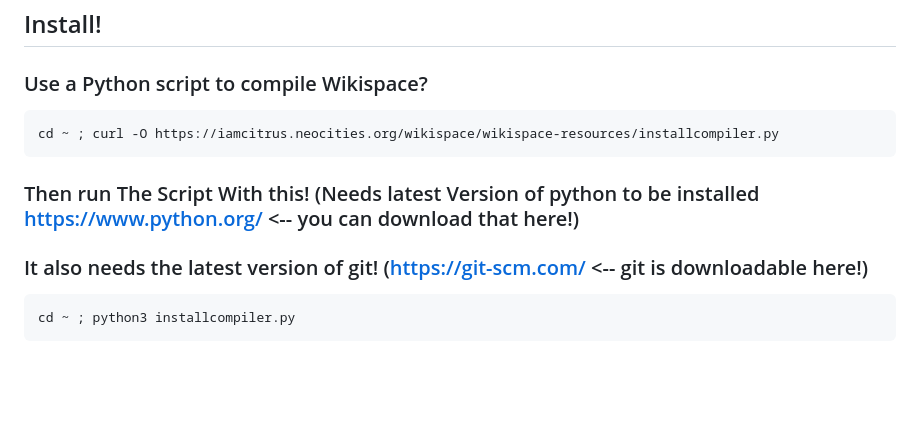
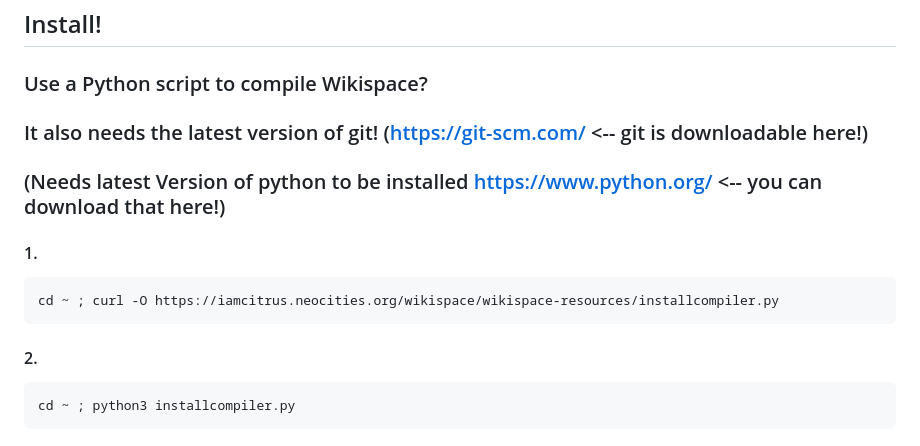
Before and after one commit to rhhen122/WikispaceVIMP, a Markdown page: README.md, the part around the change. Rendered like a GitHub page; blank space fills up the shorter version.

````diff
--- a/README.md
+++ b/README.md
@@ -4,11 +4,13 @@
 <img src="https://badgen.net/static/Open/Source/purple/?icon=awesome">
 ## Install!
 ### Use a Python script to compile Wikispace?
+### It also needs the latest version of git! (https://git-scm.com/ <-- git is downloadable here!)
+### (Needs latest Version of python to be installed https://www.python.org/ <-- you can download that here!)
+#### 1.
 ```
 cd ~ ; curl -O https://iamcitrus.neocities.org/wikispace/wikispace-resources/installcompiler.py
 ```
-### Then run The Script With this! (Needs latest Version of python to be installed https://www.python.org/ <-- you can download that here!)
-### It also needs the latest version of git! (https://git-scm.com/ <-- git is downloadable here!)
+#### 2.
 ```
 cd ~ ; python3 installcompiler.py
 ```
````
